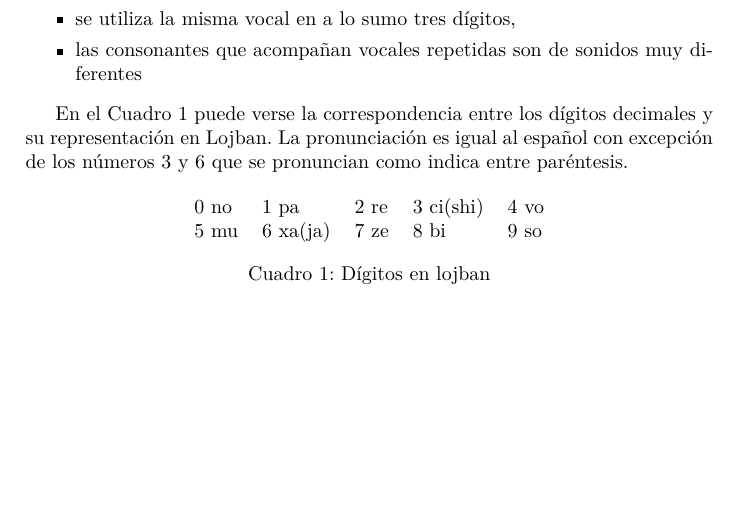
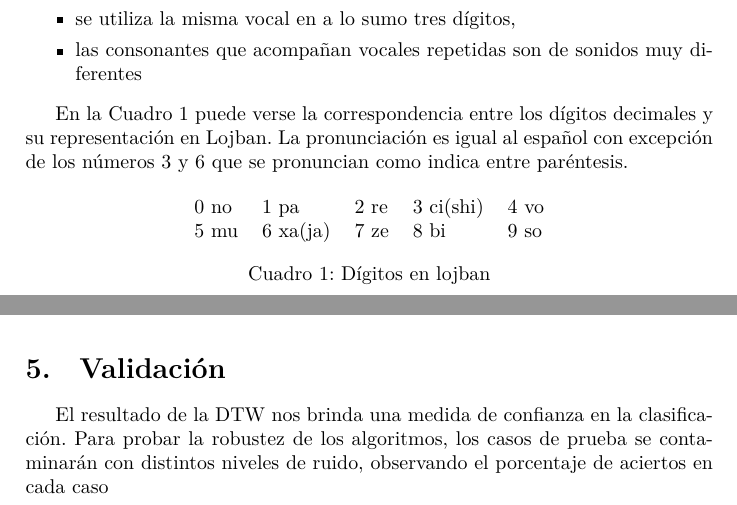
Before and after one commit to ne555/pds, a LaTeX document (propuesta.tex): part of page 1 of 3 before the commit and two parts of pages 1 and 2 of 3 after it, the two joined at a grey line, cut so that both start at the same text, the shorter picture padded with empty space. Compiled offline with LuaLaTeX.

Commit message:
validacion

```diff
--- a/propuesta.tex
+++ b/propuesta.tex
@@ -50,7 +51,7 @@
 		\item las consonantes que acompañan vocales repetidas son de sonidos muy diferentes
 		\end{itemize}
 
-		En el Cuadro~\ref{tab:digitos} puede verse la correspondencia entre los dígitos decimales
+		En la Cuadro~\ref{tab:digitos} puede verse la correspondencia entre los dígitos decimales
 		y su representación en Lojban. La pronunciación es igual al español
 		con excepción de los números $3$ y $6$ que se pronuncian como indica
 		entre paréntesis.
@@ -121,4 +116,12 @@
 		tres candidatos.  Se resolverá mediante el uso de DTW
 		durante todo el fonema
 
+	\section{Validación}
+		El resultado de la DTW nos brinda una medida de confianza
+		en la clasificación.  Para probar la robustez de los
+		algoritmos, los casos de prueba se contaminarán con
+		distintos niveles de ruido, observando el porcentaje de
+		aciertos en cada caso
 
+
+\newpage
```
Also changed, not shown: propuesta.tex (13 more changed lines).
